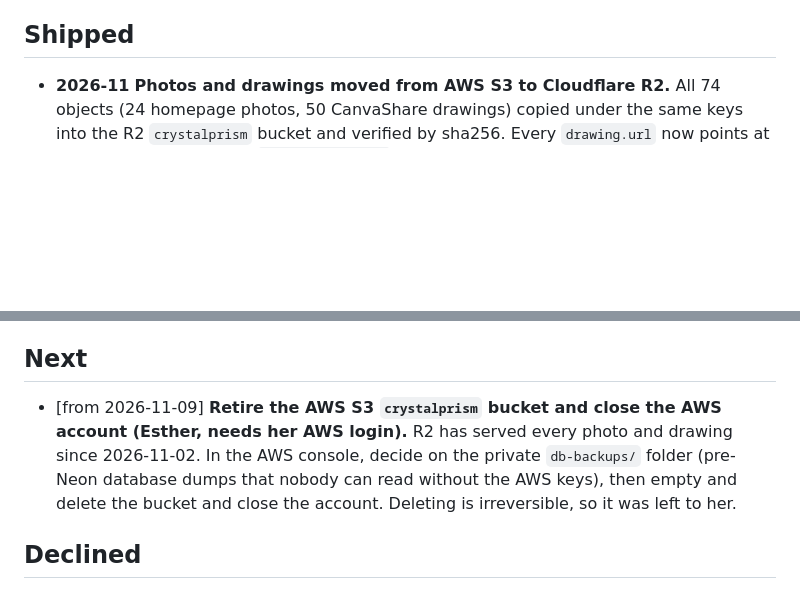
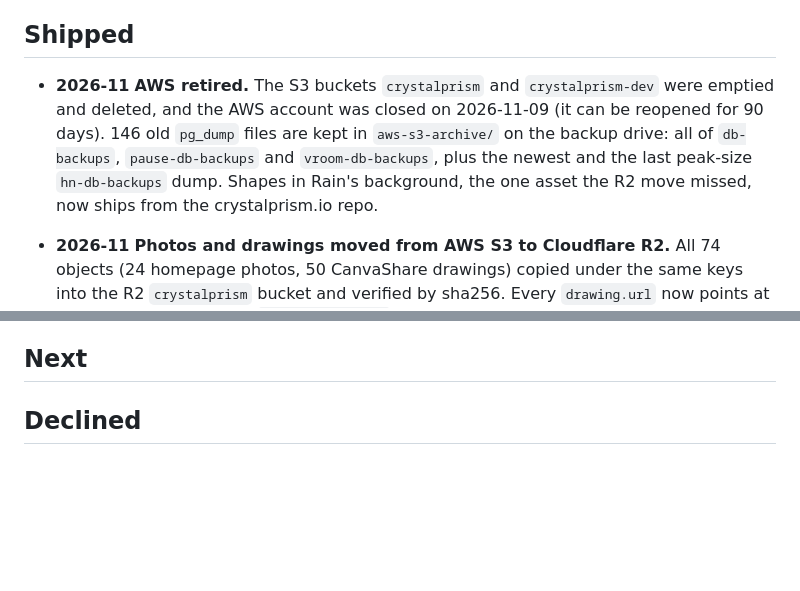
Before and after one commit to estherh5/api.crystalprism.io, a Markdown page: ROADMAP.md, 2 parts joined by grey strips. Rendered like a GitHub page; blank space fills up the shorter version.

Commit message:
Roadmap: AWS buckets deleted and account closed
Co-Authored-By: Claude Opus 5.5 <noreply@anthropic.com>
Claude-Session: https://claude.ai/code/session_01M4zi1jgosq2iDncriLpbaA

```diff
--- a/ROADMAP.md
+++ b/ROADMAP.md
@@ -6,6 +6,13 @@ Committed doc, not scratch. Kept current by hand as work ships.
 **Open questions** = unresolved calls, with what would settle them.
 
 ## Shipped
+
+- **2026-11** **AWS retired.** The S3 buckets `crystalprism` and `crystalprism-dev` were emptied
+  and deleted, and the AWS account was closed on 2026-11-09 (it can be reopened for 90 days). 146
+  old `pg_dump` files are kept in `aws-s3-archive/` on the backup drive: all of `db-backups`,
+  `pause-db-backups` and `vroom-db-backups`, plus the newest and the last peak-size
+  `hn-db-backups` dump. Shapes in Rain's background, the one asset the R2 move missed, now ships
+  from the crystalprism.io repo.
 
 - **2026-11** **Photos and drawings moved from AWS S3 to Cloudflare R2.** All 74 objects (24
   homepage photos, 50 CanvaShare drawings) copied under the same keys into the R2 `crystalprism`
@@ -108,12 +115,6 @@ Committed doc, not scratch. Kept current by hand as work ships.
 
 ## Next
 
-- [from 2026-11-09] **Retire the AWS S3 `crystalprism` bucket and close the AWS account (Esther,
-  needs her AWS login).** R2 has served every photo and drawing since 2026-11-02. In the AWS
-  console, decide on the private `db-backups/` folder (pre-Neon database dumps that nobody can
-  read without the AWS keys), then empty and delete the bucket and close the account. Deleting
-  is irreversible, so it was left to her.
-
 ## Declined
 
 - **Narrowing CORS below `*` for non-allowlisted origins (Low).** Accepted 2026-09-29 after re-checking
```
